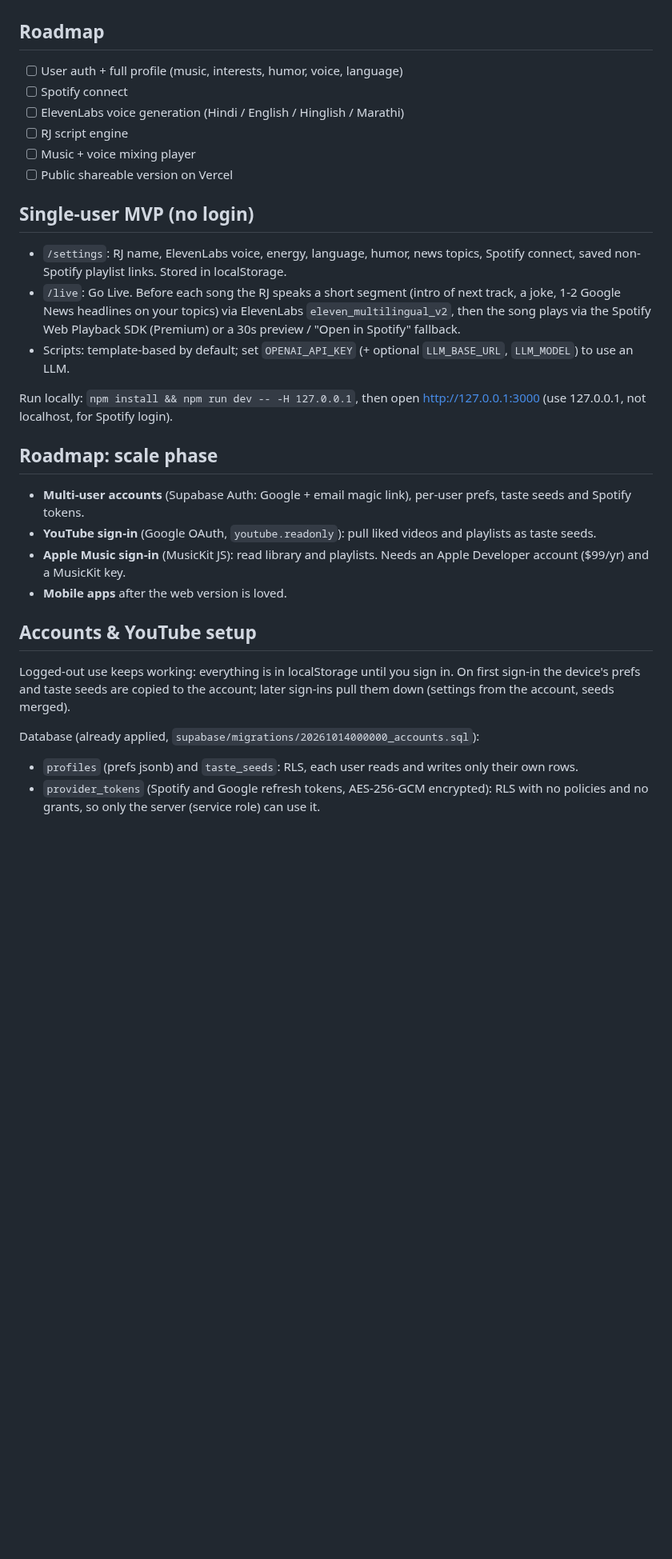
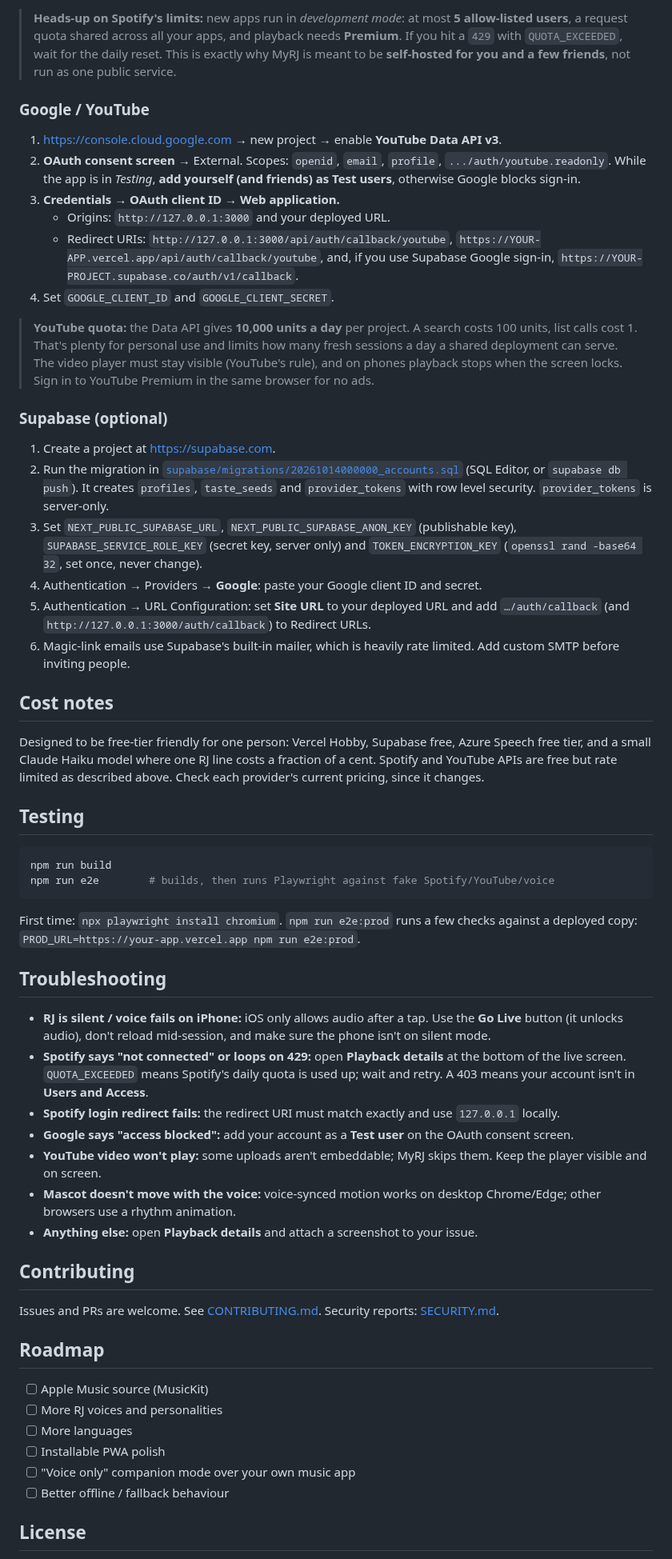
Before and after one commit to lonkarabhishek/ai-rj, a Markdown page: README.md, the part around one of its changes. Shown at 80% size. GitHub-like rendering; blank space fills up the shorter version.

````diff
--- a/README.md
+++ b/README.md
@@ -26,32 +73,58 @@ Early scaffolding. Waiting on API keys to wire up live features.
+> **Heads-up on Spotify's limits:** new apps run in *development mode*: at most **5 allow-listed users**, a request quota shared across all your apps, and playback needs **Premium**. If you hit a `429` with `QUOTA_EXCEEDED`, wait for the daily reset. This is exactly why MyRJ is meant to be **self-hosted for you and a few friends**, not run as one public service.
+
+### Google / YouTube
+1. https://console.cloud.google.com → new project → enable **YouTube Data API v3**.
+2. **OAuth consent screen** → External. Scopes: `openid`, `email`, `profile`, `.../auth/youtube.readonly`. While the app is in *Testing*, **add yourself (and friends) as Test users**, otherwise Google blocks sign-in.
+3. **Credentials → OAuth client ID → Web application.**
+   - Origins: `http://127.0.0.1:3000` and your deployed URL.
+   - Redirect URIs: `http://127.0.0.1:3000/api/auth/callback/youtube`, `https://YOUR-APP.vercel.app/api/auth/callback/youtube`, and, if you use Supabase Google sign-in, `https://YOUR-PROJECT.supabase.co/auth/v1/callback`.
+4. Set `GOOGLE_CLIENT_ID` and `GOOGLE_CLIENT_SECRET`.
+
+> **YouTube quota:** the Data API gives **10,000 units a day** per project. A search costs 100 units, list calls cost 1. That's plenty for personal use and limits how many fresh sessions a day a shared deployment can serve. The video player must stay visible (YouTube's rule), and on phones playback stops when the screen locks. Sign in to YouTube Premium in the same browser for no ads.
+
+### Supabase (optional)
+1. Create a project at https://supabase.com.
+2. Run the migration in [`supabase/migrations/20261014000000_accounts.sql`](supabase/migrations/20261014000000_accounts.sql) (SQL Editor, or `supabase db push`). It creates `profiles`, `taste_seeds` and `provider_tokens` with row level security. `provider_tokens` is server-only.
+3. Set `NEXT_PUBLIC_SUPABASE_URL`, `NEXT_PUBLIC_SUPABASE_ANON_KEY` (publishable key), `SUPABASE_SERVICE_ROLE_KEY` (secret key, server only) and `TOKEN_ENCRYPTION_KEY` (`openssl rand -base64 32`, set once, never change).
+4. Authentication → Providers → **Google**: paste your Google client ID and secret.
+5. Authentication → URL Configuration: set **Site URL** to your deployed URL and add `…/auth/callback` (and `http://127.0.0.1:3000/auth/callback`) to Redirect URLs.
+6. Magic-link emails use Supabase's built-in mailer, which is heavily rate limited. Add custom SMTP before inviting people.
+
+## Cost notes
+
+Designed to be free-tier friendly for one person: Vercel Hobby, Supabase free, Azure Speech free tier, and a small Claude Haiku model where one RJ line costs a fraction of a cent. Spotify and YouTube APIs are free but rate limited as described above. Check each provider's current pricing, since it changes.
+
+## Testing
+
+```bash
+npm run build
+npm run e2e        # builds, then runs Playwright against fake Spotify/YouTube/voice
+```
+
+First time: `npx playwright install chromium`. `npm run e2e:prod` runs a few checks against a deployed copy: `PROD_URL=https://your-app.vercel.app npm run e2e:prod`.
+
+## Troubleshooting
+
+- **RJ is silent / voice fails on iPhone:** iOS only allows audio after a tap. Use the **Go Live** button (it unlocks audio), don't reload mid-session, and make sure the phone isn't on silent mode.
+- **Spotify says "not connected" or loops on 429:** open **Playback details** at the bottom of the live screen. `QUOTA_EXCEEDED` means Spotify's daily quota is used up; wait and retry. A 403 means your account isn't in **Users and Access**.
+- **Spotify login redirect fails:** the redirect URI must match exactly and use `127.0.0.1` locally.
+- **Google says "access blocked":** add your account as a **Test user** on the OAuth consent screen.
+- **YouTube video won't play:** some uploads aren't embeddable; MyRJ skips them. Keep the player visible and on screen.
+- **Mascot doesn't move with the voice:** voice-synced motion works on desktop Chrome/Edge; other browsers use a rhythm animation.
+- **Anything else:** open **Playback details** and attach a screenshot to your issue.
+
+## Contributing
+
+Issues and PRs are welcome. See [CONTRIBUTING.md](CONTRIBUTING.md). Security reports: [SECURITY.md](SECURITY.md).
 
 ## Roadmap
-- [ ] User auth + full profile (music, interests, humor, voice, language)
-- [ ] Spotify connect
-- [ ] ElevenLabs voice generation (Hindi / English / Hinglish / Marathi)
-- [ ] RJ script engine
-- [ ] Music + voice mixing player
-- [ ] Public shareable version on Vercel
 
-## Single-user MVP (no login)
+- [ ] Apple Music source (MusicKit)
+- [ ] More RJ voices and personalities
+- [ ] More languages
+- [ ] Installable PWA polish
+- [ ] "Voice only" companion mode over your own music app
+- [ ] Better offline / fallback behaviour
 
-- `/settings`: RJ name, ElevenLabs voice, energy, language, humor, news topics, Spotify connect, saved non-Spotify playlist links. Stored in localStorage.
-- `/live`: Go Live. Before each song the RJ speaks a short segment (intro of next track, a joke, 1-2 Google News headlines on your topics) via ElevenLabs `eleven_multilingual_v2`, then the song plays via the Spotify Web Playback SDK (Premium) or a 30s preview / "Open in Spotify" fallback.
-- Scripts: template-based by default; set `OPENAI_API_KEY` (+ optional `LLM_BASE_URL`, `LLM_MODEL`) to use an LLM.
+## License
 
-Run locally: `npm install && npm run dev -- -H 127.0.0.1`, then open http://127.0.0.1:3000 (use 127.0.0.1, not localhost, for Spotify login).
-
-## Roadmap: scale phase
-
-- **Multi-user accounts** (Supabase Auth: Google + email magic link), per-user prefs, taste seeds and Spotify tokens.
-- **YouTube sign-in** (Google OAuth, `youtube.readonly`): pull liked videos and playlists as taste seeds.
-- **Apple Music sign-in** (MusicKit JS): read library and playlists. Needs an Apple Developer account ($99/yr) and a MusicKit key.
-- **Mobile apps** after the web version is loved.
-
-## Accounts & YouTube setup
-
-Logged-out use keeps working: everything is in localStorage until you sign in. On first sign-in the device's prefs and taste seeds are copied to the account; later sign-ins pull them down (settings from the account, seeds merged).
-
-Database (already applied, `supabase/migrations/20261014000000_accounts.sql`):
-- `profiles` (prefs jsonb) and `taste_seeds`: RLS, each user reads and writes only their own rows.
-- `provider_tokens` (Spotify and Google refresh tokens, AES-256-GCM encrypted): RLS with no policies and no grants, so only the server (service role) can use it.
-
````
Also changed, not shown: other parts of README.md (+66 -44 lines), CONTRIBUTING.md (added, +21 -0 lines), SECURITY.md (added, +10 -0 lines), docs/live-mobile.png (added), docs/settings-mobile.png (added), docs/start-desktop.png (added), docs/start-mobile.png (added), 6 other files.
